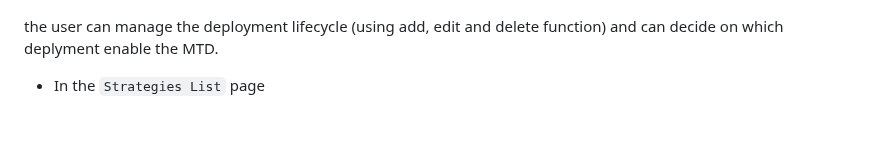
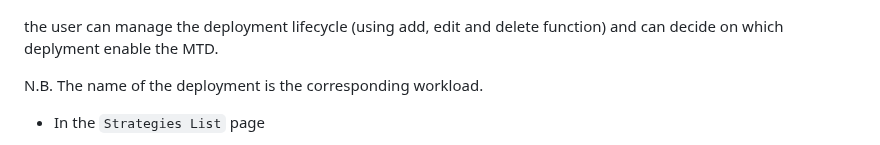
Before and after one commit to IorioD/MTD-manager-console, a Markdown page: README.md, the part around the change. GitHub-like rendering; blank space fills up the shorter version.

```diff
--- a/README.md
+++ b/README.md
@@ -33,6 +33,8 @@ the user can manage the node lifecycle (using add, edit and delete function).
 
 the user can manage the deployment lifecycle (using add, edit and delete function) and can decide on which deplyment enable the MTD.
 
+N.B. The name of the deployment is the corresponding workload.
+
 - In the `Strategies List` page
 
 ![Alt text](miscConfig/List-strat.png "Strategies")
```
